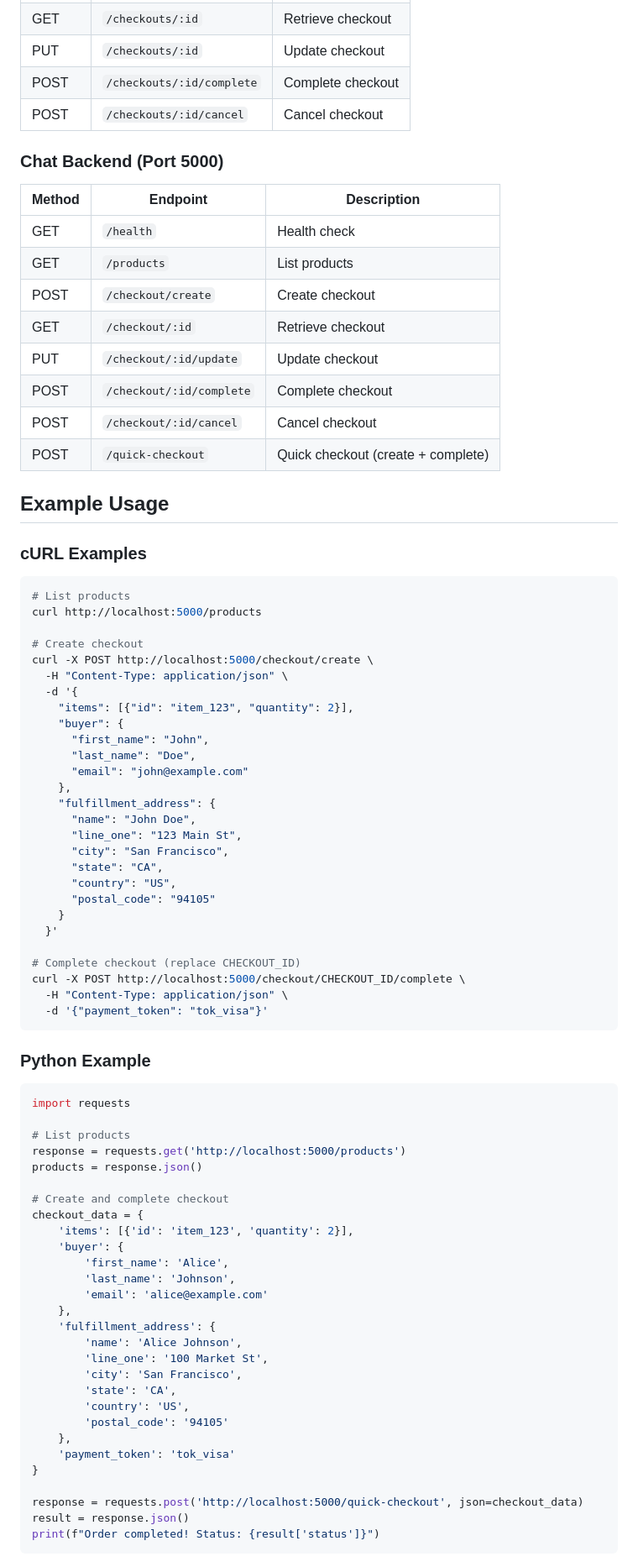
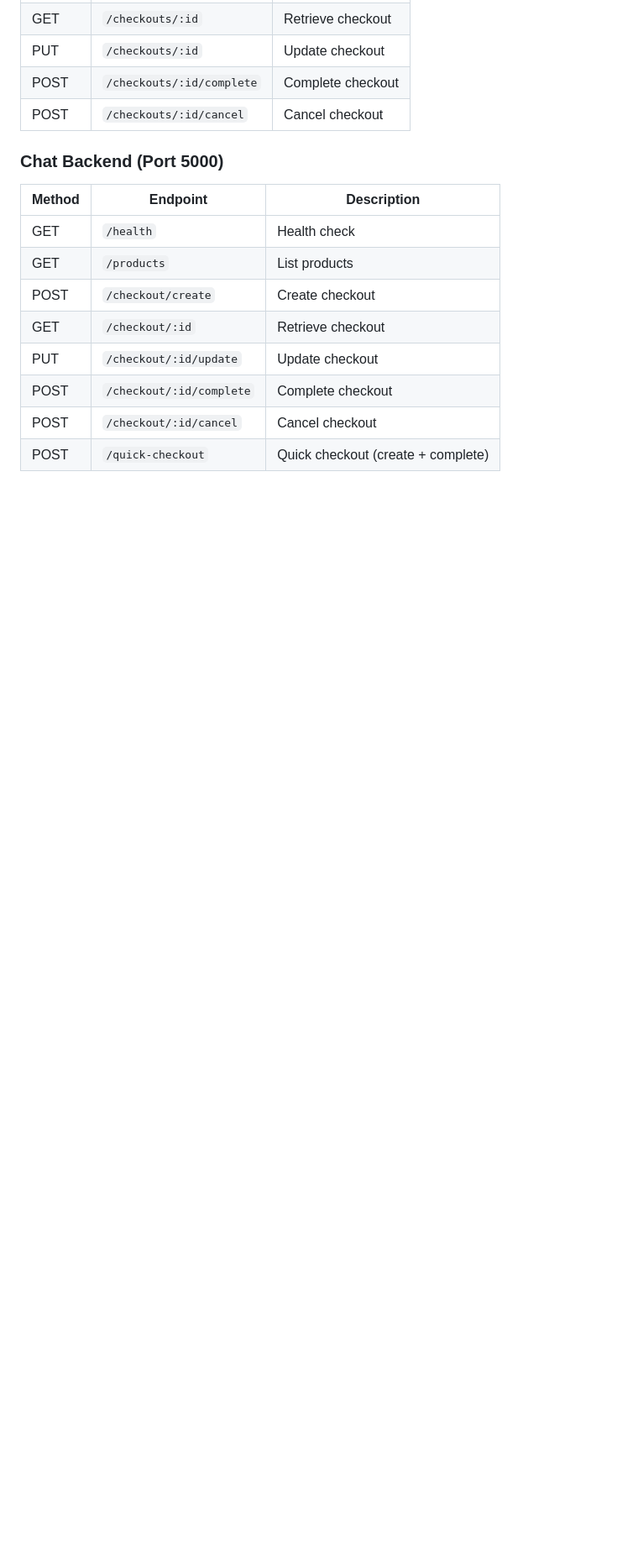
Before and after one commit to sandrozc-stripe/acp-demo-hackaton, a Markdown page: README.md, the part around one of its changes. Shown at 84% size. GitHub-like rendering; blank space fills up the shorter version.

Commit message:
feat: readme made shorter

````diff
--- a/README.md
+++ b/README.md
@@ -155,70 +155,3 @@ python -m http.server 8000
 | POST | `/checkout/:id/cancel` | Cancel checkout |
 | POST | `/quick-checkout` | Quick checkout (create + complete) |
 
-## Example Usage
-
-### cURL Examples
-
-```bash
-# List products
-curl http://localhost:5000/products
-
-# Create checkout
-curl -X POST http://localhost:5000/checkout/create \
-  -H "Content-Type: application/json" \
-  -d '{
-    "items": [{"id": "item_123", "quantity": 2}],
-    "buyer": {
-      "first_name": "John",
-      "last_name": "Doe",
-      "email": "john@example.com"
-    },
-    "fulfillment_address": {
-      "name": "John Doe",
-      "line_one": "123 Main St",
-      "city": "San Francisco",
-      "state": "CA",
-      "country": "US",
-      "postal_code": "94105"
-    }
-  }'
-
-# Complete checkout (replace CHECKOUT_ID)
-curl -X POST http://localhost:5000/checkout/CHECKOUT_ID/complete \
-  -H "Content-Type: application/json" \
-  -d '{"payment_token": "tok_visa"}'
-```
-
-### Python Example
-
-```python
-import requests
-
-# List products
-response = requests.get('http://localhost:5000/products')
-products = response.json()
-
-# Create and complete checkout
-checkout_data = {
-    'items': [{'id': 'item_123', 'quantity': 2}],
-    'buyer': {
-        'first_name': 'Alice',
-        'last_name': 'Johnson',
-        'email': 'alice@example.com'
-    },
-    'fulfillment_address': {
-        'name': 'Alice Johnson',
-        'line_one': '100 Market St',
-        'city': 'San Francisco',
-        'state': 'CA',
-        'country': 'US',
-        'postal_code': '94105'
-    },
-    'payment_token': 'tok_visa'
-}
-
-response = requests.post('http://localhost:5000/quick-checkout', json=checkout_data)
-result = response.json()
-print(f"Order completed! Status: {result['status']}")
-```
-
````
Also changed, not shown: other parts of README.md (+0 -149 lines).
